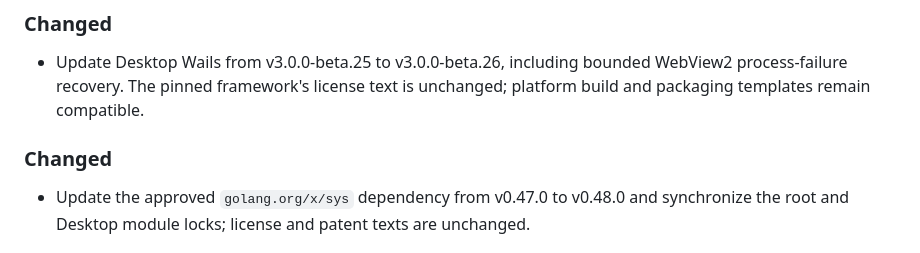
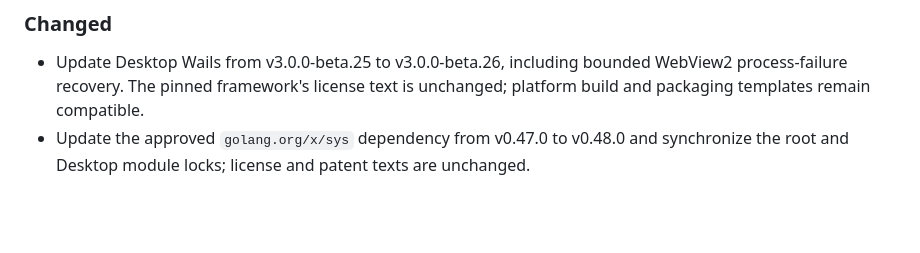
Before and after one commit to sean2077/pairroom, a Markdown page: CHANGELOG.md, the part around the change. Rendered like a GitHub page; blank space fills up the shorter version.

Commit message:
docs(changelog): group dependency upgrades in one section

```diff
--- a/CHANGELOG.md
+++ b/CHANGELOG.md
@@ -15,9 +15,6 @@ Release sections group their entries under `### Added`, `### Fixed`, and `### Ch
 ### Changed
 
 - Update Desktop Wails from v3.0.0-beta.25 to v3.0.0-beta.26, including bounded WebView2 process-failure recovery. The pinned framework's license text is unchanged; platform build and packaging templates remain compatible.
-
-### Changed
-
 - Update the approved `golang.org/x/sys` dependency from v0.47.0 to v0.48.0 and synchronize the root and Desktop module locks; license and patent texts are unchanged.
 
 ## [v5.12.0] — 2026-10-03
```
